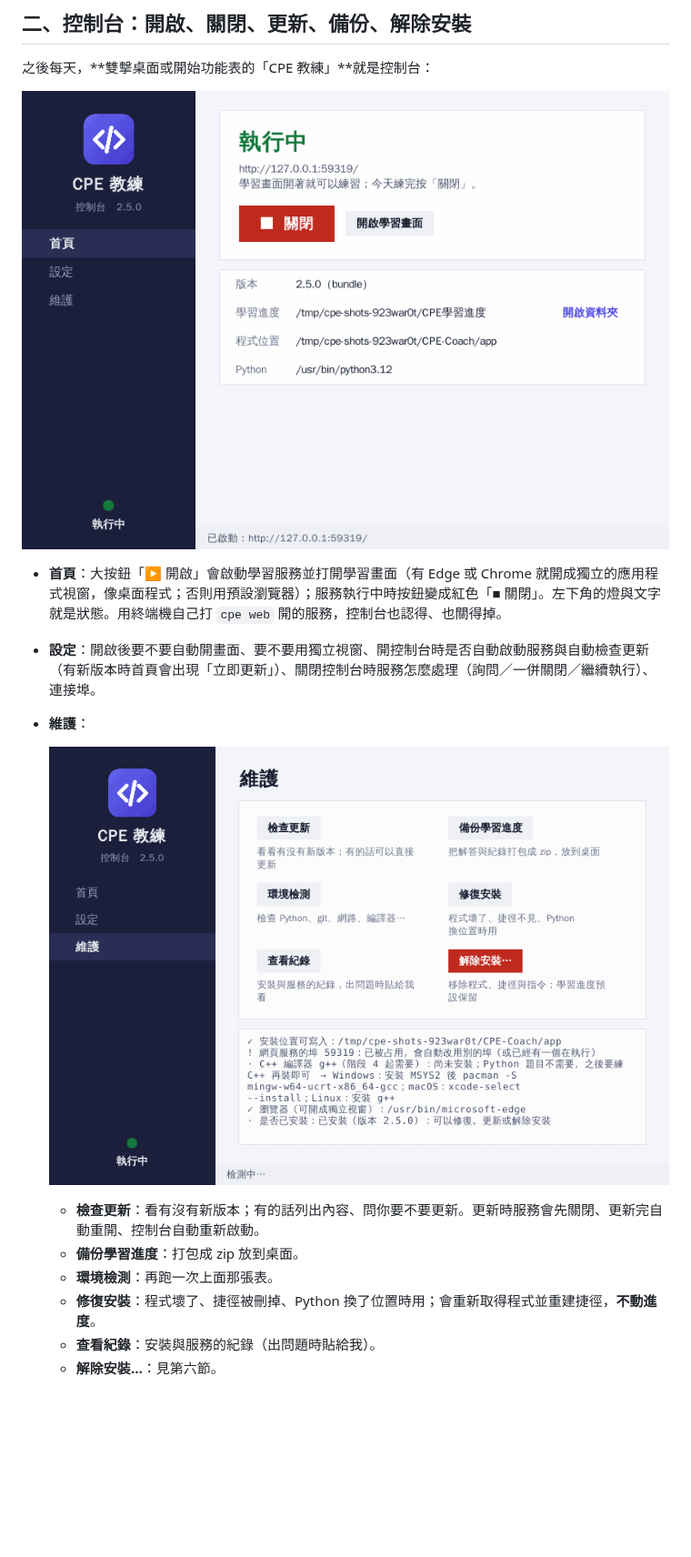
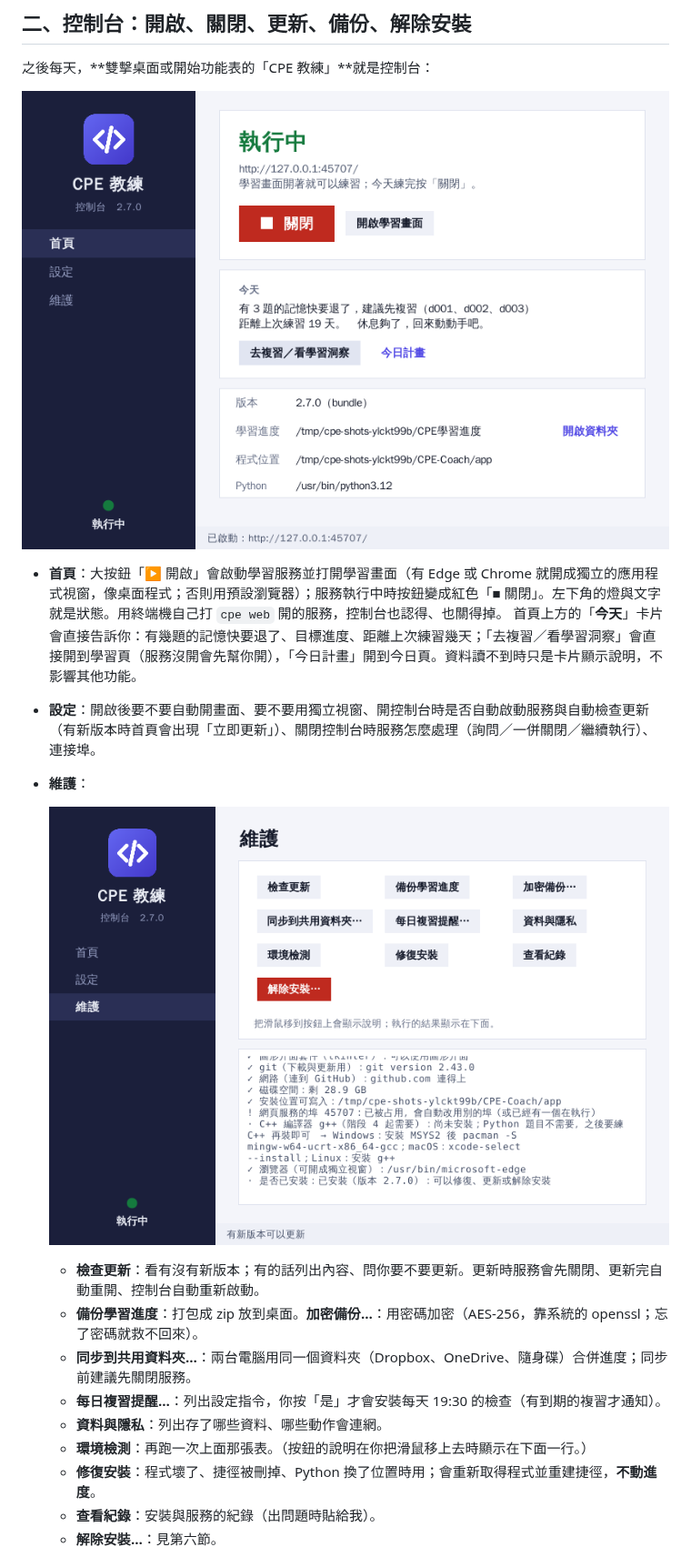
Before and after one commit to Kurihararyder/code-cc, a Markdown page: INSTALL.md, the part around the change. Shown at 91% size. GitHub-like rendering; pictures changed too: docs/screens/launcher-panel.png, docs/screens/launcher-tools.png; blank space fills up the shorter version.

```diff
--- a/INSTALL.md
+++ b/INSTALL.md
@@ -82,14 +82,18 @@
 ![控制台](docs/screens/launcher-panel.png)
 
 - **首頁**：大按鈕「▶ 開啟」會啟動學習服務並打開學習畫面（有 Edge 或 Chrome 就開成獨立的應用程式視窗，像桌面程式；否則用預設瀏覽器）；服務執行中時按鈕變成紅色「■ 關閉」。左下角的燈與文字就是狀態。用終端機自己打 `cpe web` 開的服務，控制台也認得、也關得掉。
+  首頁上方的「**今天**」卡片會直接告訴你：有幾題的記憶快要退了、目標進度、距離上次練習幾天；「去複習／看學習洞察」會直接開到學習頁（服務沒開會先幫你開），「今日計畫」開到今日頁。資料讀不到時只是卡片顯示說明，不影響其他功能。
 - **設定**：開啟後要不要自動開畫面、要不要用獨立視窗、開控制台時是否自動啟動服務與自動檢查更新（有新版本時首頁會出現「立即更新」）、關閉控制台時服務怎麼處理（詢問／一併關閉／繼續執行）、連接埠。
 - **維護**：
 
   ![維護](docs/screens/launcher-tools.png)
 
   - **檢查更新**：看有沒有新版本；有的話列出內容、問你要不要更新。更新時服務會先關閉、更新完自動重開、控制台自動重新啟動。
-  - **備份學習進度**：打包成 zip 放到桌面。
-  - **環境檢測**：再跑一次上面那張表。
+  - **備份學習進度**：打包成 zip 放到桌面。**加密備份…**：用密碼加密（AES-256，靠系統的 openssl；忘了密碼就救不回來）。
+  - **同步到共用資料夾…**：兩台電腦用同一個資料夾（Dropbox、OneDrive、隨身碟）合併進度；同步前建議先關閉服務。
+  - **每日複習提醒…**：列出設定指令，你按「是」才會安裝每天 19:30 的檢查（有到期的複習才通知）。
+  - **資料與隱私**：列出存了哪些資料、哪些動作會連網。
+  - **環境檢測**：再跑一次上面那張表。（按鈕的說明在你把滑鼠移上去時顯示在下面一行。）
   - **修復安裝**：程式壞了、捷徑被刪掉、Python 換了位置時用；會重新取得程式並重建捷徑，**不動進度**。
   - **查看紀錄**：安裝與服務的紀錄（出問題時貼給我）。
   - **解除安裝…**：見第六節。
```
Also changed, not shown: CHANGELOG.md (+7 -0 lines), 9 other files.
